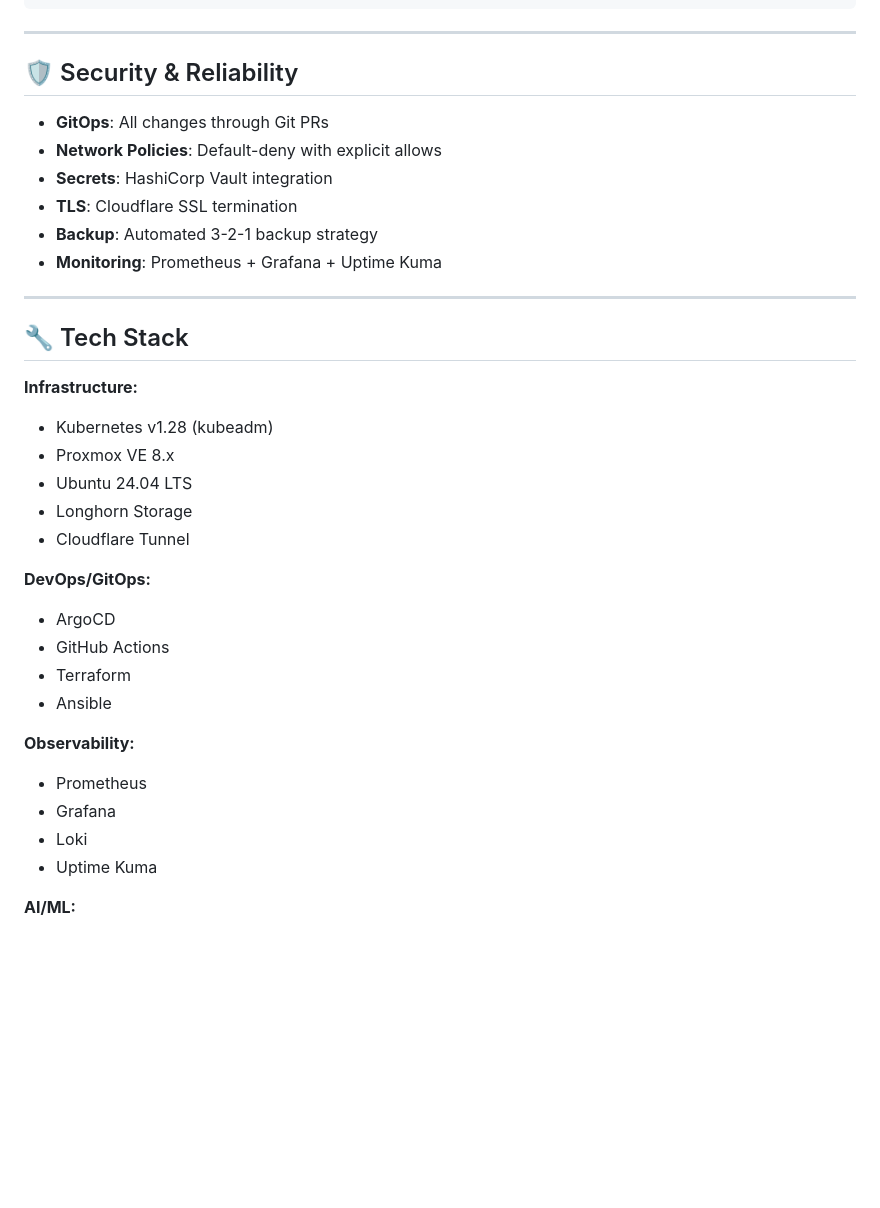
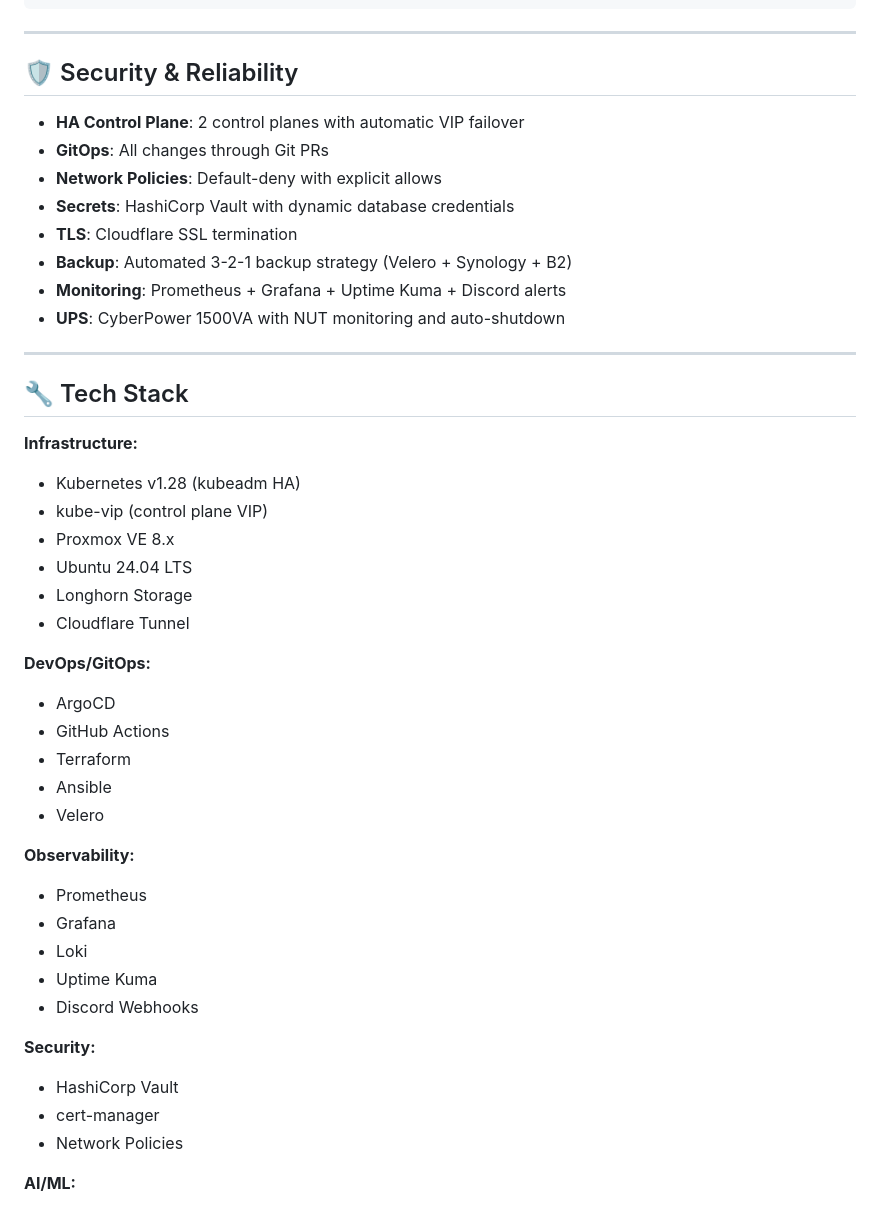
Before and after one commit to Newbigfonsz/platform-engineering-lab, a Markdown page: README.md, the part around one of its changes. Drawn GitHub-style; blank space fills up the shorter version.

```diff
--- a/README.md
+++ b/README.md
@@ -90,19 +132,22 @@ platform-engineering-lab/
 
 ## 🛡️ Security & Reliability
 
+- **HA Control Plane**: 2 control planes with automatic VIP failover
 - **GitOps**: All changes through Git PRs
 - **Network Policies**: Default-deny with explicit allows
-- **Secrets**: HashiCorp Vault integration
+- **Secrets**: HashiCorp Vault with dynamic database credentials
 - **TLS**: Cloudflare SSL termination
-- **Backup**: Automated 3-2-1 backup strategy
-- **Monitoring**: Prometheus + Grafana + Uptime Kuma
+- **Backup**: Automated 3-2-1 backup strategy (Velero + Synology + B2)
+- **Monitoring**: Prometheus + Grafana + Uptime Kuma + Discord alerts
+- **UPS**: CyberPower 1500VA with NUT monitoring and auto-shutdown
 
 ---
 
 ## 🔧 Tech Stack
 
 **Infrastructure:**
-- Kubernetes v1.28 (kubeadm)
+- Kubernetes v1.28 (kubeadm HA)
+- kube-vip (control plane VIP)
 - Proxmox VE 8.x
 - Ubuntu 24.04 LTS
 - Longhorn Storage
@@ -113,12 +158,19 @@ platform-engineering-lab/
 - GitHub Actions
 - Terraform
 - Ansible
+- Velero
 
 **Observability:**
 - Prometheus
 - Grafana
 - Loki
 - Uptime Kuma
+- Discord Webhooks
+
+**Security:**
+- HashiCorp Vault
+- cert-manager
+- Network Policies
 
 **AI/ML:**
 - Ollama
```
Also changed, not shown: other parts of README.md (+51 -6 lines), docs/HA-SETUP.md (added, +94 -0 lines).
